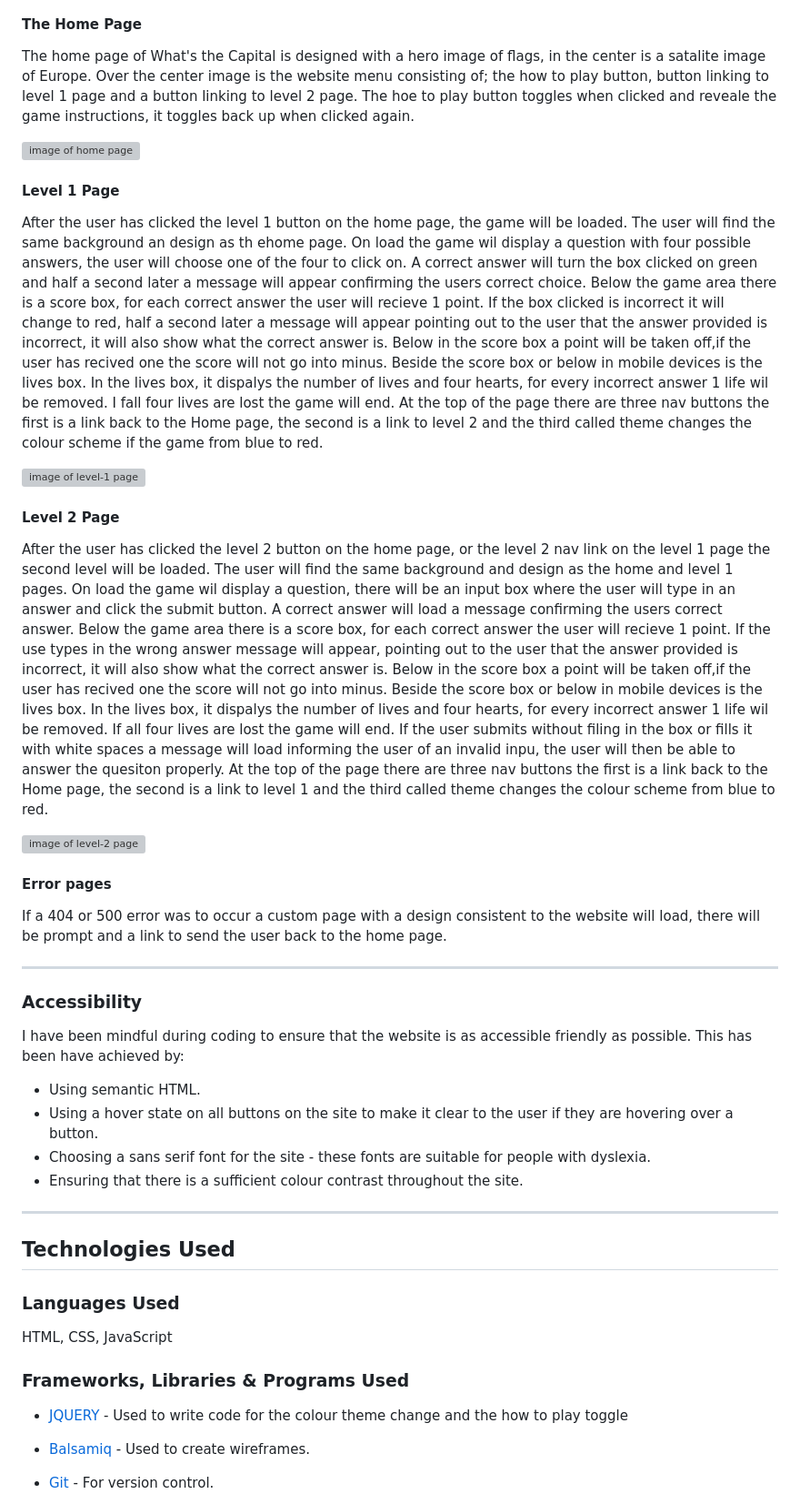
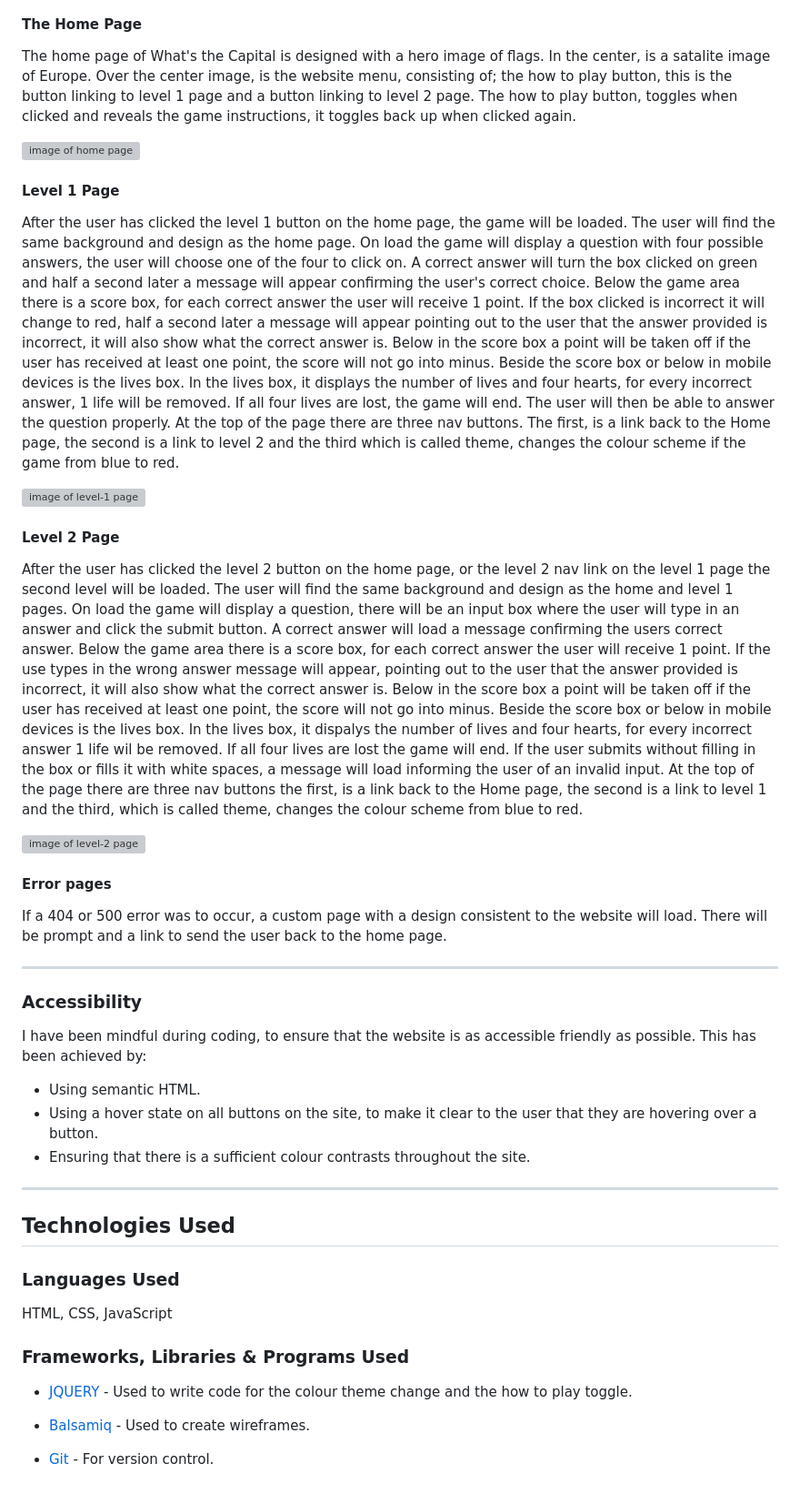
Before and after one commit to e-h-dev/what-is-the-capital, a Markdown page: README.md, the part around one of its changes. Shown at 91% size. Rendered like a GitHub page; grey boxes are pictures that could not be loaded.

```diff
--- a/README.md
+++ b/README.md
@@ -121,35 +121,34 @@ All Pages on the website are responsive and have:
 
 #### The Home Page
 
-The home page of What's the Capital is designed with a hero image of flags, in the center is a satalite image of Europe. Over the center image is the website menu consisting of; the how to play button, button linking to level 1 page and a button linking to level 2 page. The hoe to play button toggles when clicked and reveale the game instructions, it toggles back up when clicked again.
+The home page of What's the Capital is designed with a hero image of flags. In the center, is a satalite image of Europe. Over the center image, is the website menu, consisting of; the how to play button, this is the button linking to level 1 page and a button linking to level 2 page. The how to play button, toggles when clicked and reveals the game instructions, it toggles back up when clicked again.
 
 ![image of home page](assets/page-images/home-page.png)
 
 #### Level 1 Page
 
-After the user has clicked the level 1 button on the home page, the game will be loaded. The user will find the same background an design as th ehome page. On load the game wil display a question with four possible answers, the user will choose one of the four to click on. A correct answer will turn the box clicked on green and half a second later a message will appear confirming the users correct choice. Below the game area there is a score box, for each correct answer the user will recieve 1 point. If the box clicked is incorrect it will change to red, half a second later a message will appear pointing out to the user that the answer provided is incorrect, it will also show what the correct answer is. Below in the score box a point will be taken off,if the user has recived one the score will not go into minus. Beside the score box or below in mobile devices is the lives box. In the lives box, it dispalys the number of lives and four hearts, for every incorrect answer 1 life wil be removed. I fall four lives are lost the game will end. At the top of the page there are three nav buttons the first is a link back to the Home page, the second is a link to level 2 and the third called theme changes the colour scheme if the game from blue to red.
+After the user has clicked the level 1 button on the home page, the game will be loaded. The user will find the same background and design as the home page. On load the game will display a question with four possible answers, the user will choose one of the four to click on. A correct answer will turn the box clicked on green and half a second later a message will appear confirming the user's correct choice. Below the game area there is a score box, for each correct answer the user will receive 1 point. If the box clicked is incorrect it will change to red, half a second later a message will appear pointing out to the user that the answer provided is incorrect, it will also show what the correct answer is. Below in the score box a point will be taken off if the user has received at least one point, the score will not go into minus. Beside the score box or below in mobile devices is the lives box. In the lives box, it displays the number of lives and four hearts, for every incorrect answer, 1 life will be removed. If all four lives are lost, the game will end. The user will then be able to answer the question properly. At the top of the page there are three nav buttons. The first, is a link back to the Home page, the second is a link to level 2 and the third which is called theme, changes the colour scheme if the game from blue to red.
 
 ![image of level-1 page](assets/page-images/level-1-page.png)
 
 #### Level 2 Page
 
-After the user has clicked the level 2 button on the home page, or the level 2 nav link on the level 1 page the second level will be loaded. The user will find the same background and design as the home and level 1 pages. On load the game wil display a question, there will be an input box where the user will type in an answer and click the submit button. A correct answer will load a message confirming the users correct answer. Below the game area there is a score box, for each correct answer the user will recieve 1 point. If the use types in the wrong answer message will appear, pointing out to the user that the answer provided is incorrect, it will also show what the correct answer is. Below in the score box a point will be taken off,if the user has recived one the score will not go into minus. Beside the score box or below in mobile devices is the lives box. In the lives box, it dispalys the number of lives and four hearts, for every incorrect answer 1 life wil be removed. If all four lives are lost the game will end. If the user submits without filing in the box or fills it with white spaces a message will load informing the user of an invalid inpu, the user will then be able to answer the quesiton properly. At the top of the page there are three nav buttons the first is a link back to the Home page, the second is a link to level 1 and the third called theme changes the colour scheme from blue to red.
+After the user has clicked the level 2 button on the home page, or the level 2 nav link on the level 1 page the second level will be loaded. The user will find the same background and design as the home and level 1 pages. On load the game will display a question, there will be an input box where the user will type in an answer and click the submit button. A correct answer will load a message confirming the users correct answer. Below the game area there is a score box, for each correct answer the user will receive 1 point. If the use types in the wrong answer message will appear, pointing out to the user that the answer provided is incorrect, it will also show what the correct answer is. Below in the score box a point will be taken off if the user has received at least one point, the score will not go into minus. Beside the score box or below in mobile devices is the lives box. In the lives box, it dispalys the number of lives and four hearts, for every incorrect answer 1 life wil be removed. If all four lives are lost the game will end. If the user submits without filling in the box or fills it with white spaces, a message will load informing the user of an invalid input. At the top of the page there are three nav buttons the first, is a link back to the Home page, the second is a link to level 1 and the third, which is called theme, changes the colour scheme from blue to red.
 
 ![image of level-2 page](assets/page-images/level-2-page.png)
 
 #### Error pages
-If a 404 or 500 error was to occur a custom page with a design consistent to the website will load, there will be  prompt and a link to send the user back to the home page.
+If a 404 or 500 error was to occur, a custom page with a design consistent to the website will load. There will be  prompt and a link to send the user back to the home page.
 
 - - -
 
 ### Accessibility
 
-I have been mindful during coding to ensure that the website is as accessible friendly as possible. This has been have achieved by:
+I have been mindful during coding, to ensure that the website is as accessible friendly as possible. This has been achieved by:
 
 * Using semantic HTML.
-* Using a hover state on all buttons on the site to make it clear to the user if they are hovering over a button.
-* Choosing a sans serif font for the site - these fonts are suitable for people with dyslexia.
-* Ensuring that there is a sufficient colour contrast throughout the site.
+* Using a hover state on all buttons on the site, to make it clear to the user that they are hovering over a button.
+* Ensuring that there is a sufficient colour contrasts throughout the site.
 
 - - -
 
@@ -161,7 +160,7 @@ HTML, CSS, JavaScript
 
 ### Frameworks, Libraries & Programs Used
 
-* [JQUERY](https://jquery.com/) - Used to write code for the colour theme change and the how to play toggle
+* [JQUERY](https://jquery.com/) - Used to write code for the colour theme change and the how to play toggle.
 
 * [Balsamiq](https://balsamiq.com/) - Used to create wireframes.
 
```
Also changed, not shown: other parts of README.md (+28 -28 lines), TESTING.md (+41 -41 lines).
